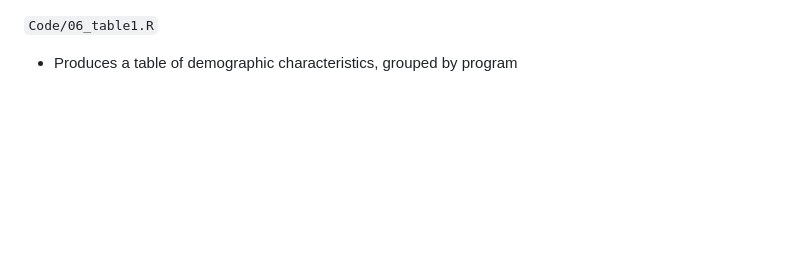
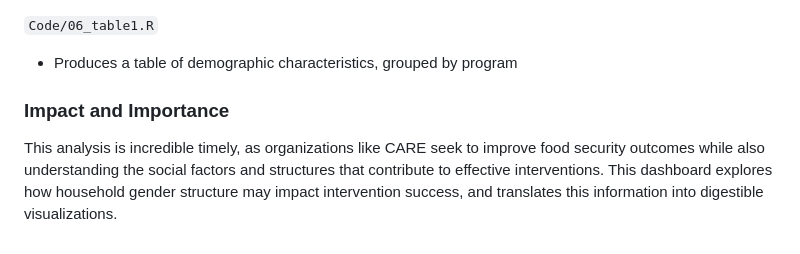
Before and after one commit to fiatyus/TTK_Gender_Nutrition, a Markdown page: readme.md, the part around the change. GitHub-like rendering; blank space fills up the shorter version.

```diff
--- a/readme.md
+++ b/readme.md
@@ -118,3 +118,7 @@ $$
 `Code/06_table1.R`
 
 -   Produces a table of demographic characteristics, grouped by program
+
+### Impact and Importance
+
+This analysis is incredible timely, as organizations like CARE seek to improve food security outcomes while also understanding the social factors and structures that contribute to effective interventions. This dashboard explores how household gender structure may impact intervention success, and translates this information into digestible visualizations.
```
